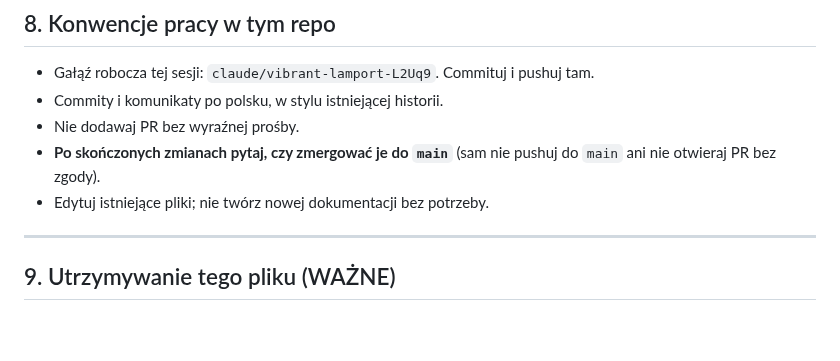
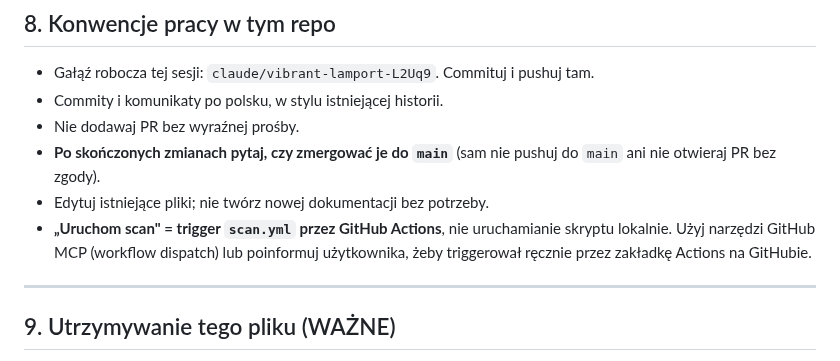
Before and after one commit to Bonaventura-EW/SZPERACZ, a Markdown page: CLAUDE.md, the part around the change. Rendered like a GitHub page; blank space fills up the shorter version.

Commit message:
CLAUDE.md: dodaj regułę — 'uruchom scan' = trigger GitHub Actions workflow

```diff
--- a/CLAUDE.md
+++ b/CLAUDE.md
@@ -206,6 +206,7 @@ Brak testów automatycznych i lintera w repo — weryfikacja przez `--scan`/`--s
 - Nie dodawaj PR bez wyraźnej prośby.
 - **Po skończonych zmianach pytaj, czy zmergować je do `main`** (sam nie pushuj do `main` ani nie otwieraj PR bez zgody).
 - Edytuj istniejące pliki; nie twórz nowej dokumentacji bez potrzeby.
+- **„Uruchom scan" = trigger `scan.yml` przez GitHub Actions**, nie uruchamianie skryptu lokalnie. Użyj narzędzi GitHub MCP (workflow dispatch) lub poinformuj użytkownika, żeby triggerował ręcznie przez zakładkę Actions na GitHubie.
 
 ---
 
```
